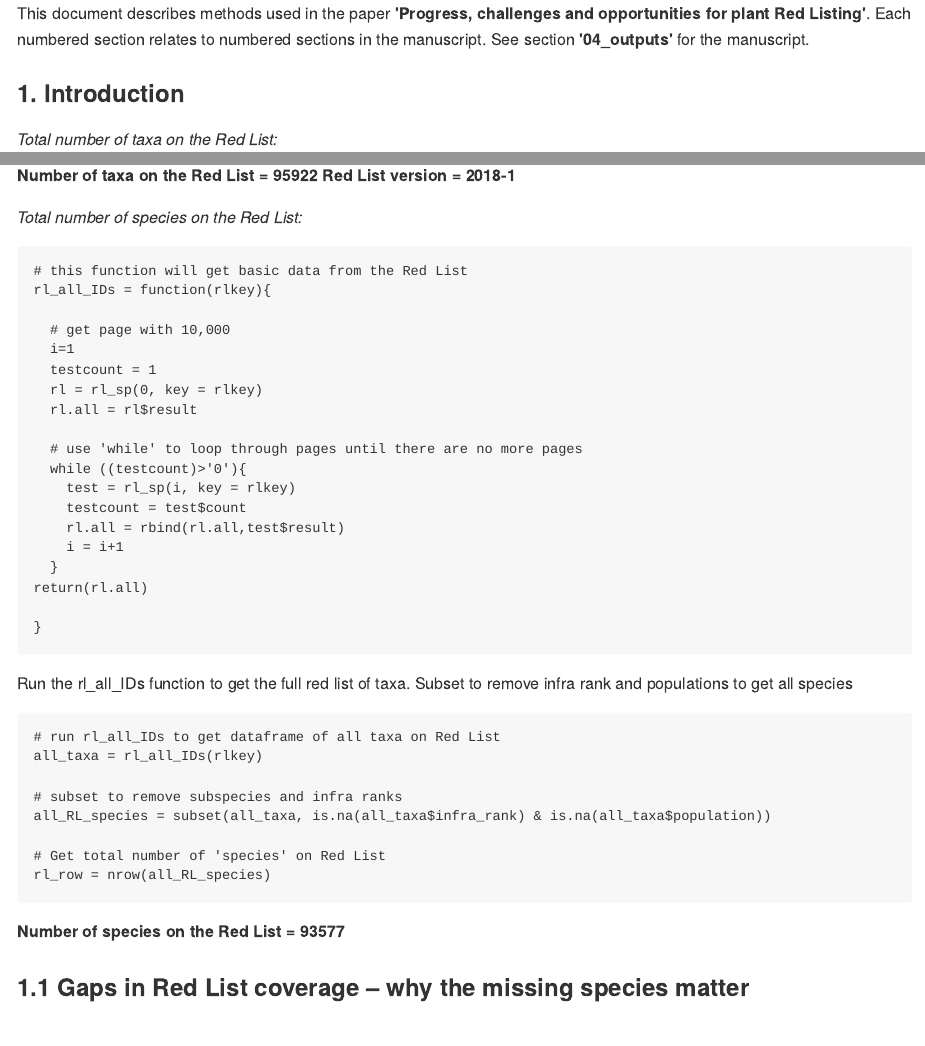
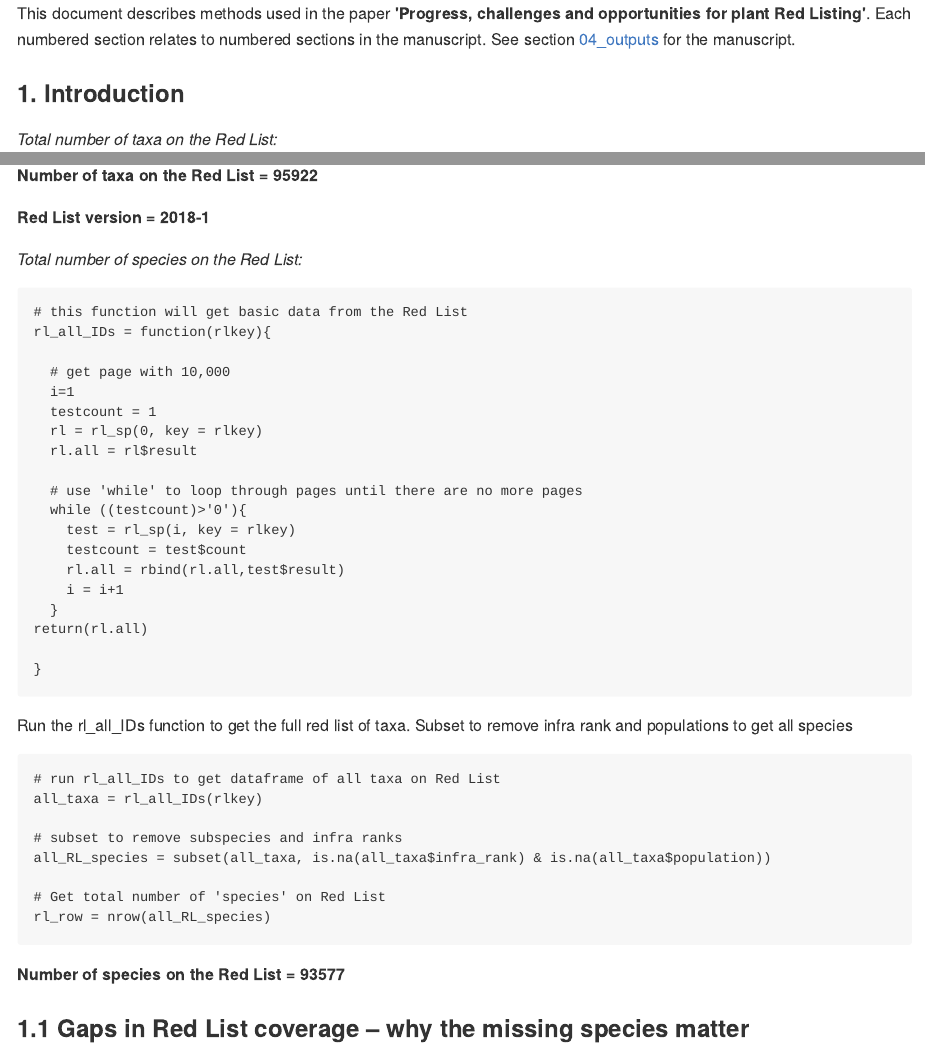
Before and after one commit to stevenpbachman/RedList_Challenges, an R Markdown document (Methods.Rmd): the page in a window 1100 px wide, from its top, and a second part further down, joined at a grey line. The pictures show the output file Methods.md that the author committed with the source, drawn offline in the style of GitHub.

Commit message:
methods update

```diff
--- a/Methods.Rmd
+++ b/Methods.Rmd
@@ -5,7 +5,7 @@ date: 29th October 2018
 output: md_document
 ---
 
-This document describes methods used in the paper **'Progress, challenges and opportunities for plant Red Listing'**. Each numbered section relates to numbered sections in the manuscript. See section **'04_outputs'** for the manuscript.
+This document describes methods used in the paper **'Progress, challenges and opportunities for plant Red Listing'**. Each numbered section relates to numbered sections in the manuscript. See section [04_outputs](../blob/master/04_outputs) for the manuscript.
 
 ### 1. Introduction
 
```
Also changed, not shown: Methods.md, Methods.Rmd (2 more changed lines).
